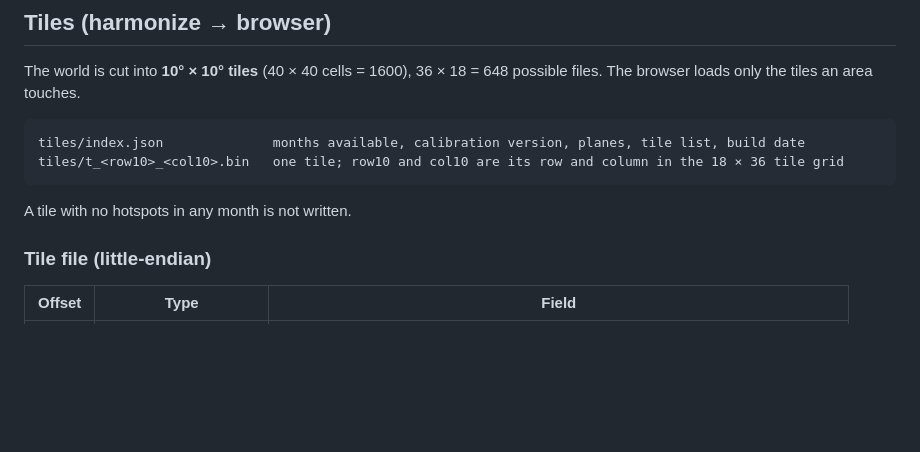
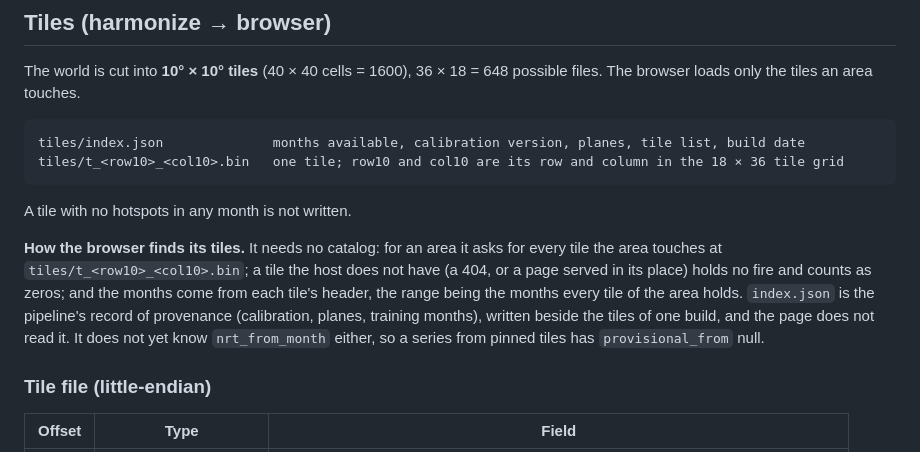
Before and after one commit to ammeuy/firecal, a Markdown page: docs/data-format.md, the part around the change. Rendered like a GitHub page; blank space fills up the shorter version.

````diff
--- a/docs/data-format.md
+++ b/docs/data-format.md
@@ -80,6 +80,13 @@ tiles/t_<row10>_<col10>.bin   one tile; row10 and col10 are its row and column i
 ```
 
 A tile with no hotspots in any month is not written.
+
+**How the browser finds its tiles.** It needs no catalog: for an area it asks for every tile the area touches at
+`tiles/t_<row10>_<col10>.bin`; a tile the host does not have (a 404, or a page served in its place) holds no fire and
+counts as zeros; and the months come from each tile's header, the range being the months every tile of the area
+holds. `index.json` is the pipeline's record of provenance (calibration, planes, training months), written beside
+the tiles of one build, and the page does not read it. It does not yet know `nrt_from_month` either, so a series from
+pinned tiles has `provisional_from` null.
 
 ### Tile file (little-endian)
 
````
Also changed, not shown: README.md (+2 -0 lines), requests/cube-to-2pac-overlap-report.md (deleted, +0 -24 lines), requests/cube-to-dre-complete-tile-inputs.md (deleted, +0 -38 lines), requests/easy-e-to-biggie-tile-catalog.md (deleted, +0 -3 lines), requests/eminem-to-biggie-readme-for-judges.md (deleted, +0 -13 lines), docs/calendar-south-east-australia.png (added).
